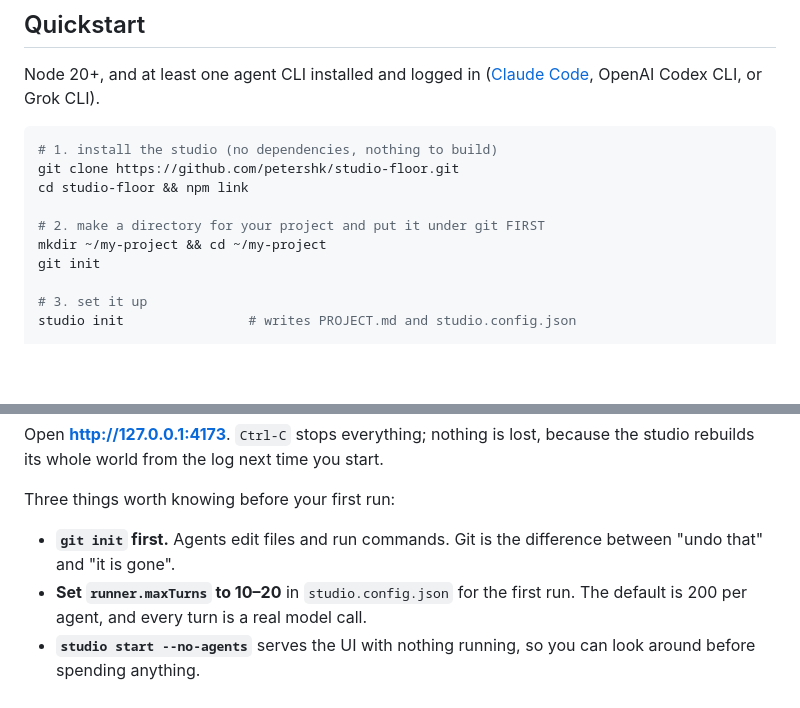
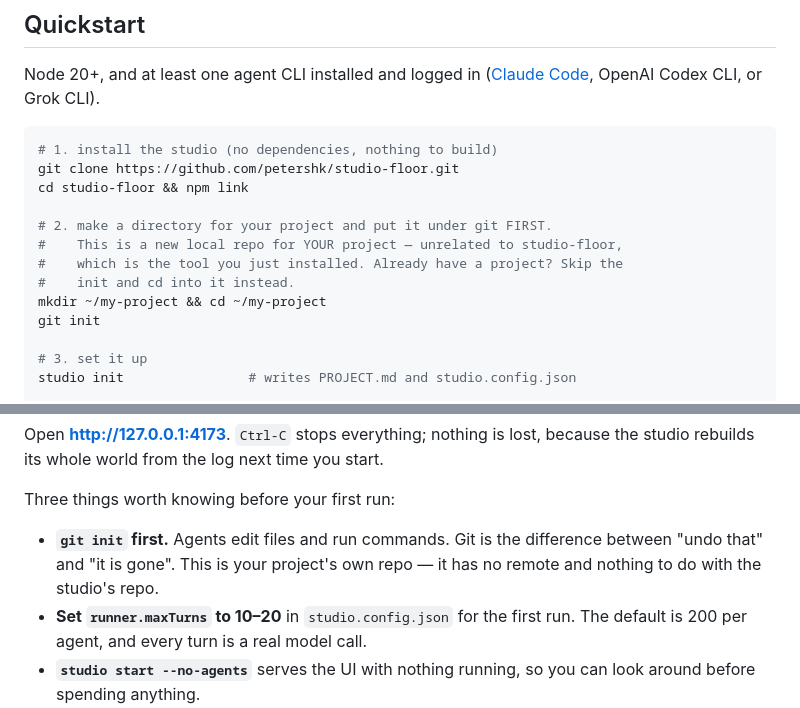
Before and after one commit to petershk/studio-floor, a Markdown page: README.md, 2 parts joined by grey strips. Rendered like a GitHub page; blank space fills up the shorter version.

```diff
--- a/README.md
+++ b/README.md
@@ -34,7 +34,10 @@ Node 20+, and at least one agent CLI installed and logged in
 git clone https://github.com/petershk/studio-floor.git
 cd studio-floor && npm link
 
-# 2. make a directory for your project and put it under git FIRST
+# 2. make a directory for your project and put it under git FIRST.
+#    This is a new local repo for YOUR project — unrelated to studio-floor,
+#    which is the tool you just installed. Already have a project? Skip the
+#    init and cd into it instead.
 mkdir ~/my-project && cd ~/my-project
 git init
 
@@ -55,7 +58,8 @@ because the studio rebuilds its whole world from the log next time you start.
 Three things worth knowing before your first run:
 
 - **`git init` first.** Agents edit files and run commands. Git is the
-  difference between "undo that" and "it is gone".
+  difference between "undo that" and "it is gone". This is your project's own
+  repo — it has no remote and nothing to do with the studio's repo.
 - **Set `runner.maxTurns` to 10–20** in `studio.config.json` for the first run.
   The default is 200 per agent, and every turn is a real model call.
 - **`studio start --no-agents`** serves the UI with nothing running, so you can
```
Also changed, not shown: docs/QUICKSTART.md (+38 -2 lines).
